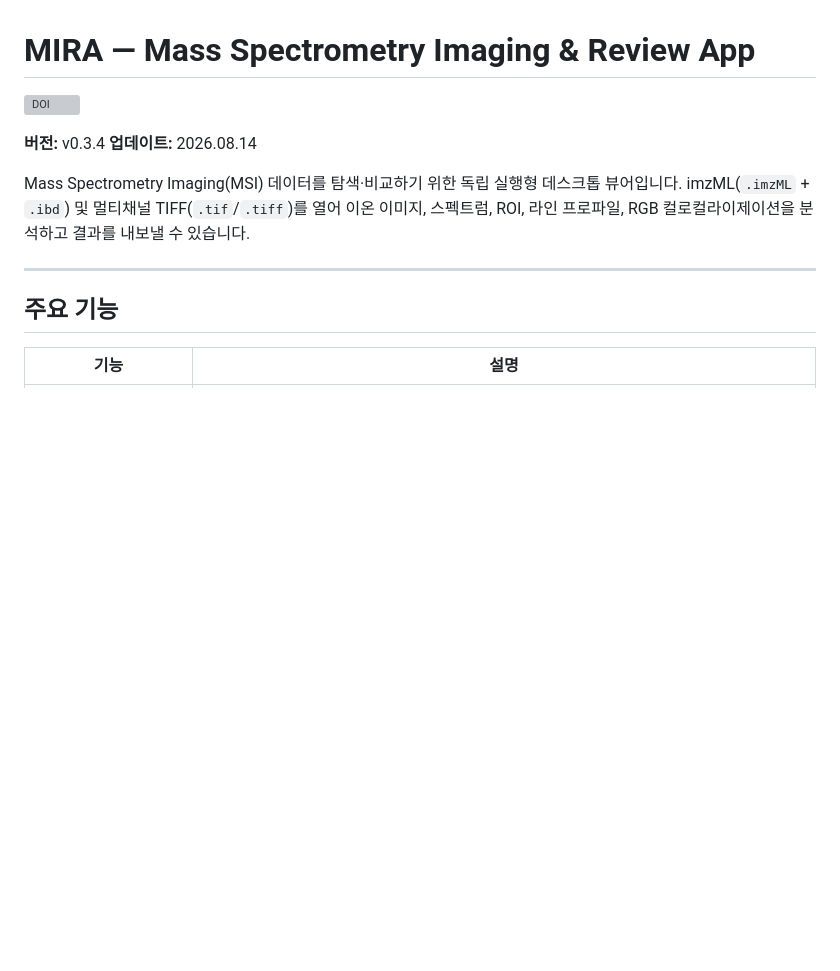
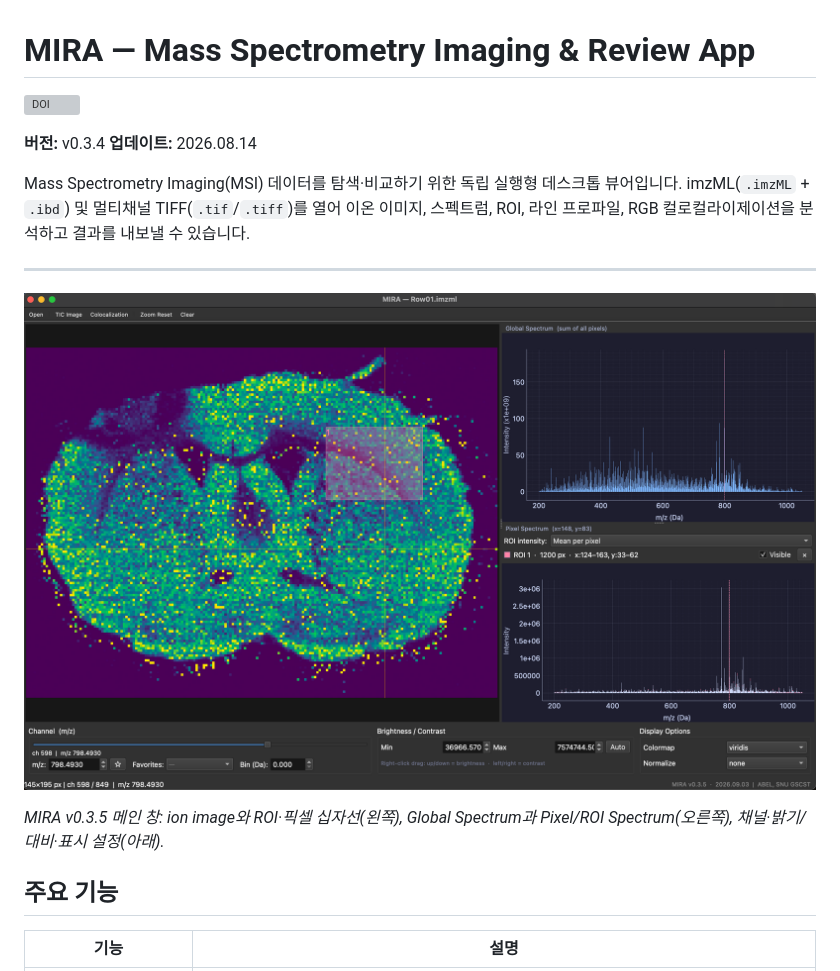
Before and after one commit to Pulsar-kkaturi/mira-msi-viewer, a Markdown page: docs/README_KOR.md, the part around the change. Rendered like a GitHub page; pictures changed too: docs/images/mira_main_window_v0.3.5.png (added); blank space fills up the shorter version; grey boxes are pictures that could not be loaded.

```diff
--- a/docs/README_KOR.md
+++ b/docs/README_KOR.md
@@ -8,6 +8,10 @@
 Mass Spectrometry Imaging(MSI) 데이터를 탐색·비교하기 위한 독립 실행형 데스크톱 뷰어입니다. imzML(`.imzML` + `.ibd`) 및 멀티채널 TIFF(`.tif`/`.tiff`)를 열어 이온 이미지, 스펙트럼, ROI, 라인 프로파일, RGB 컬로컬라이제이션을 분석하고 결과를 내보낼 수 있습니다.
 
 ---
+
+![MIRA 메인 창](images/mira_main_window_v0.3.5.png)
+
+*MIRA v0.3.5 메인 창: ion image와 ROI·픽셀 십자선(왼쪽), Global Spectrum과 Pixel/ROI Spectrum(오른쪽), 채널·밝기/대비·표시 설정(아래).*
 
 ## 주요 기능
 
```
Also changed, not shown: README.md (+4 -0 lines).
